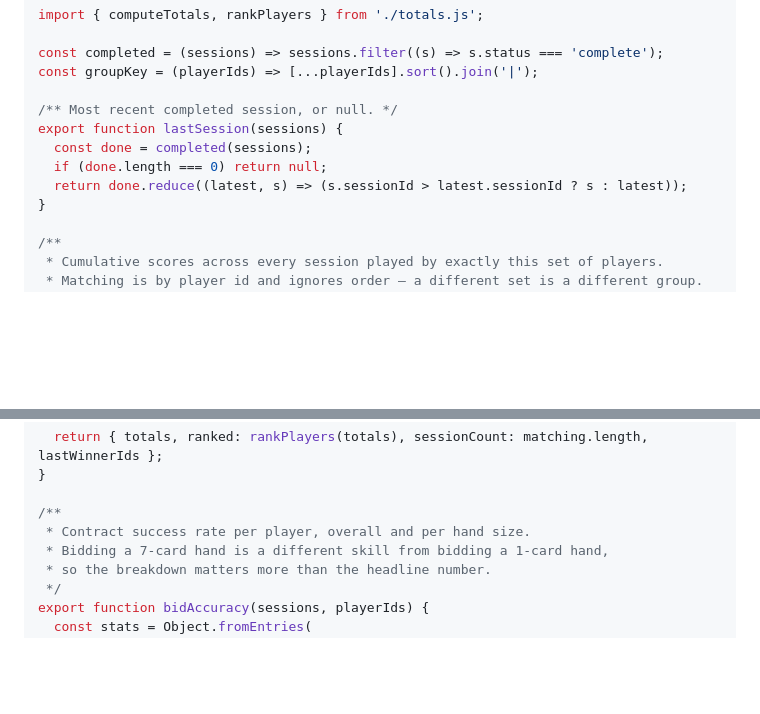
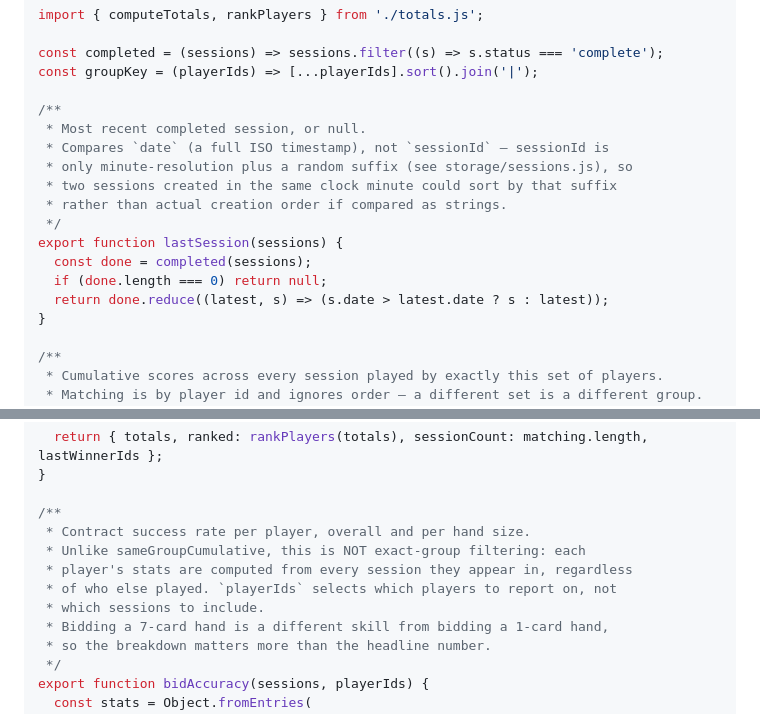
Before and after one commit to RobertBeverton/ContractWhist, a Markdown page: docs/plans/2026-08-25-contract-whist-scorer.md, 2 parts joined by grey strips. GitHub-like rendering; blank space fills up the shorter version.

Commit message:
docs: sync Task 21's stats.js follow-up fixes into the plan

```diff
--- a/docs/plans/2026-08-25-contract-whist-scorer.md
+++ b/docs/plans/2026-08-25-contract-whist-scorer.md
@@ -2831,11 +2831,17 @@ import { computeTotals, rankPlayers } from './totals.js';
 const completed = (sessions) => sessions.filter((s) => s.status === 'complete');
 const groupKey = (playerIds) => [...playerIds].sort().join('|');
 
-/** Most recent completed session, or null. */
+/**
+ * Most recent completed session, or null.
+ * Compares `date` (a full ISO timestamp), not `sessionId` — sessionId is
+ * only minute-resolution plus a random suffix (see storage/sessions.js), so
+ * two sessions created in the same clock minute could sort by that suffix
+ * rather than actual creation order if compared as strings.
+ */
 export function lastSession(sessions) {
   const done = completed(sessions);
   if (done.length === 0) return null;
-  return done.reduce((latest, s) => (s.sessionId > latest.sessionId ? s : latest));
+  return done.reduce((latest, s) => (s.date > latest.date ? s : latest));
 }
 
 /**
@@ -2864,6 +2870,10 @@ export function sameGroupCumulative(sessions, playerIds) {
 
 /**
  * Contract success rate per player, overall and per hand size.
+ * Unlike sameGroupCumulative, this is NOT exact-group filtering: each
+ * player's stats are computed from every session they appear in, regardless
+ * of who else played. `playerIds` selects which players to report on, not
+ * which sessions to include.
  * Bidding a 7-card hand is a different skill from bidding a 1-card hand,
  * so the breakdown matters more than the headline number.
  */
```
